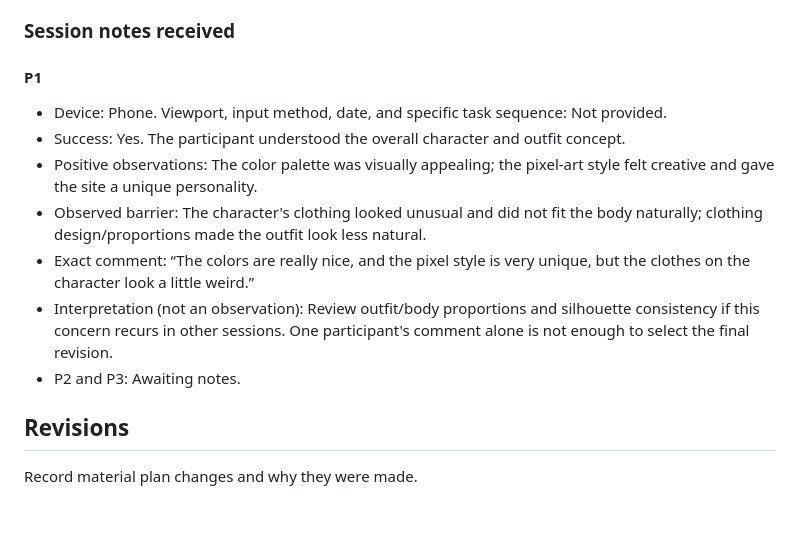
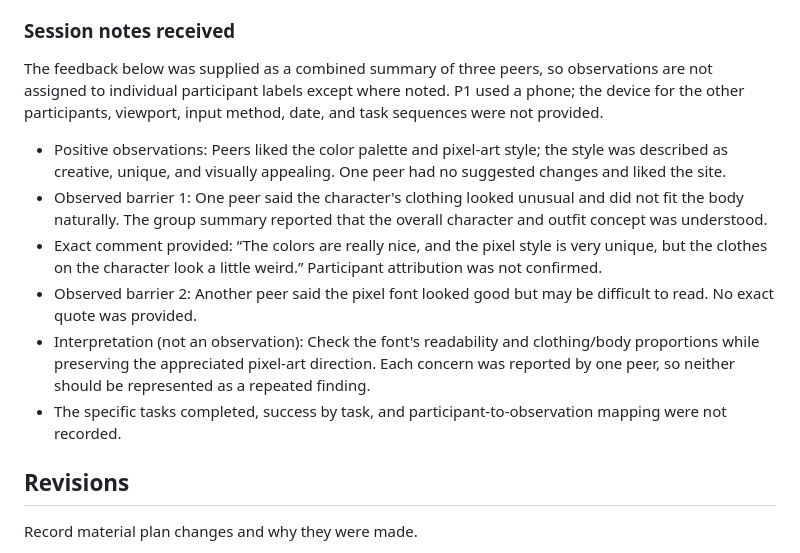
Before and after one commit to Xiaoyue-xx/project-3, a Markdown page: plan.md, the part around the change. Drawn GitHub-style; blank space fills up the shorter version.

```diff
--- a/plan.md
+++ b/plan.md
@@ -147,15 +147,14 @@ After all sessions, group repeated observations by severity and frequency. Prefe
 
 ### Session notes received
 
-#### P1
+The feedback below was supplied as a combined summary of three peers, so observations are not assigned to individual participant labels except where noted. P1 used a phone; the device for the other participants, viewport, input method, date, and task sequences were not provided.
 
-- Device: Phone. Viewport, input method, date, and specific task sequence: Not provided.
-- Success: Yes. The participant understood the overall character and outfit concept.
-- Positive observations: The color palette was visually appealing; the pixel-art style felt creative and gave the site a unique personality.
-- Observed barrier: The character's clothing looked unusual and did not fit the body naturally; clothing design/proportions made the outfit look less natural.
-- Exact comment: “The colors are really nice, and the pixel style is very unique, but the clothes on the character look a little weird.”
-- Interpretation (not an observation): Review outfit/body proportions and silhouette consistency if this concern recurs in other sessions. One participant's comment alone is not enough to select the final revision.
-- P2 and P3: Awaiting notes.
+- Positive observations: Peers liked the color palette and pixel-art style; the style was described as creative, unique, and visually appealing. One peer had no suggested changes and liked the site.
+- Observed barrier 1: One peer said the character's clothing looked unusual and did not fit the body naturally. The group summary reported that the overall character and outfit concept was understood.
+- Exact comment provided: “The colors are really nice, and the pixel style is very unique, but the clothes on the character look a little weird.” Participant attribution was not confirmed.
+- Observed barrier 2: Another peer said the pixel font looked good but may be difficult to read. No exact quote was provided.
+- Interpretation (not an observation): Check the font's readability and clothing/body proportions while preserving the appreciated pixel-art direction. Each concern was reported by one peer, so neither should be represented as a repeated finding.
+- The specific tasks completed, success by task, and participant-to-observation mapping were not recorded.
 
 ## Revisions
 
```
Also changed, not shown: transcripts/build-2026-10-12_161500.md (+14 -5 lines).
